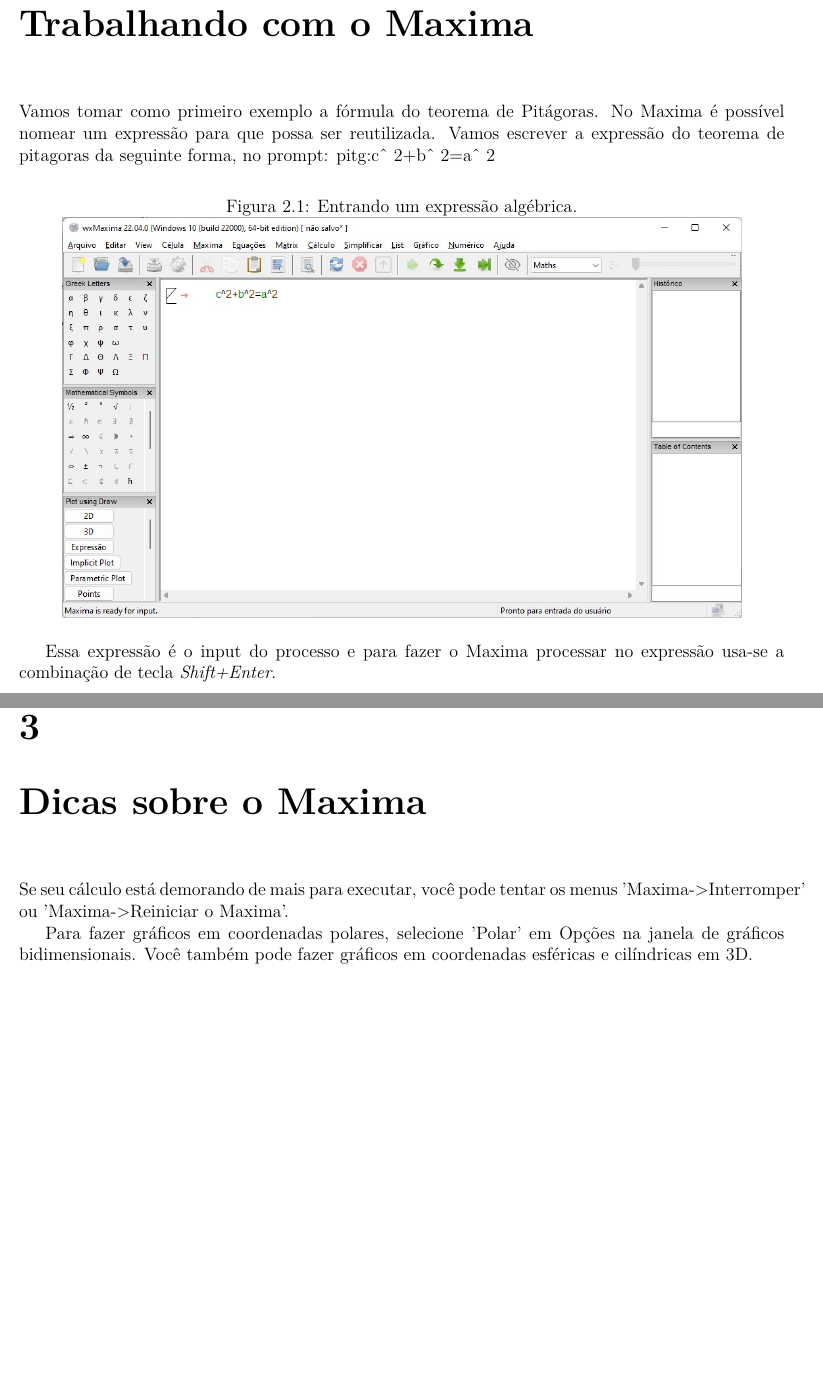
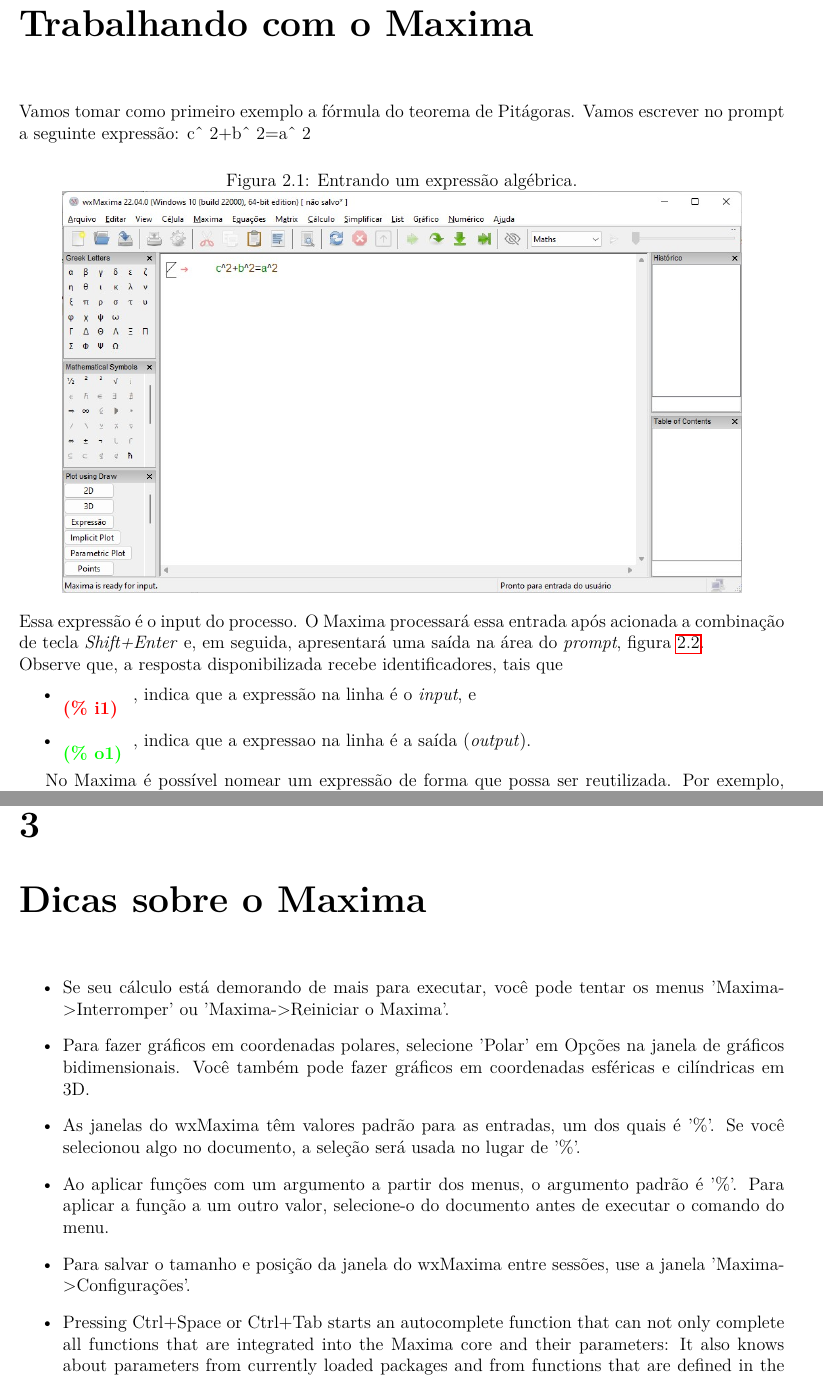
Before and after one commit to elielzer/latex, a LaTeX book (book-template.tex): two parts of pages 23 and 25 of 25 before the commit and two parts of pages 23 and 27 of 27 after it, joined at a grey line, cut so that both start at the same text, the shorter picture padded with empty space. Compiled offline with pdfLaTeX.

Commit message:
Atualiações 20220904

```diff
--- a/book-template.tex
+++ b/book-template.tex
@@ -350,8 +350,7 @@
 Até agora nos ativemos a apresentar generalidades que subsidiarão o leitor durante sua jornada no aprendizado ou mesmo na utilização das técnica aqui apresntadas de simulação no Maxima. Assunto que será objeto dos próximos capítulos.
 
 \chapter{Trabalhando com o Maxima}
-
-\noindent Vamos tomar como primeiro exemplo a fórmula do teorema de Pitágoras. No Maxima é possível nomear um expressão para que possa ser reutilizada. Vamos escrever a expressão do teorema de pitagoras da seguinte forma, no prompt: \mathrm{pitg:c\^\ 2+b\^\ 2=a\^\ 2}
+Vamos tomar como primeiro exemplo a fórmula do teorema de Pitágoras. Vamos escrever no prompt a seguinte expressão: \textrm{c\^\ 2+b\^\ 2=a\^\ 2}
 
 	\begin{figure}[htbp!]
     \centering
@@ -362,5 +361,5 @@
 	%\end{Center}
 \end{figure}
 
-Essa expressão é o input do processo e para fazer o Maxima processar no expressão usa-se a combinação de tecla \emph{Shift+Enter}.
+\noindent Essa expressão é o input do processo. O Maxima processará essa entrada após acionada a combinação de tecla \emph{Shift+Enter} e, em seguida, apresentará uma saída na área do \emph{prompt}, figura \ref{fig:pitagoras-2}.
 
@@ -367 +374,10 @@
+\noindent Observe que, a resposta disponibilizada recebe identificadores, tais que
+\begin{itemize}
+\item \begin{minipage}[t]{4.000000em}\color{red}\bfseries (\% i1)
+\end{minipage}, indica que a expressão na linha é o \emph{input}, e
+%%%%
+\item \begin{minipage}[t]{4.000000em}\color{green}\bfseries (\% o1)
+\end{minipage}, indica que a expressao na linha é a saída (\emph{output}).
+\end{itemize}
 
+No Maxima é possível nomear um expressão de forma que possa ser reutilizada. Por exemplo, escrevendo no prompt a seguinte expressão: \textrm{pitg:c\^\ 2+b\^\ 2=a\^\ 2} e observar o resultado disso na figura \ref{fig:pitagoras-3}.
@@ -371,6 +406,10 @@
-Se seu cálculo está demorando de mais para executar, você pode tentar os menus 'Maxima->Interromper' ou 'Maxima->Reiniciar o Maxima'.
-
-Para fazer gráficos em coordenadas polares, selecione 'Polar' em Opções na janela de gráficos bidimensionais. Você também pode fazer gráficos em coordenadas esféricas e cilíndricas em 3D.
-
+\begin{itemize}
+	\item Se seu cálculo está demorando de mais para executar, você pode tentar os menus 'Maxima->Interromper' ou 'Maxima->Reiniciar o Maxima'.
+	\item Para fazer gráficos em coordenadas polares, selecione 'Polar' em Opções na janela de gráficos bidimensionais. Você também pode fazer gráficos em coordenadas esféricas e cilíndricas em 3D.
+	\item As janelas do wxMaxima têm valores padrão para as entradas, um dos quais é '\%'. Se você selecionou algo no documento, a seleção será usada no lugar de '\%'.
+	\item Ao aplicar funções com um argumento a partir dos menus, o argumento padrão é '\%'. Para aplicar a função a um outro valor, selecione-o do documento antes de executar o comando do menu.
+	\item Para salvar o tamanho e posição da janela do wxMaxima entre sessões, use a janela 'Maxima->Configurações'.
+	\item Pressing Ctrl+Space or Ctrl+Tab starts an autocomplete function that can not only complete all functions that are integrated into the Maxima core and their parameters: It also knows about parameters from currently loaded packages and from functions that are defined in the current file.
+\end{itemize}
 
 \end{document}
```
Also changed, not shown: book-template.pdf, pitagoras-2.jpg (added), pitagoras-3.jpg (added), pitagoras-4.jpg (added), book-template.tex (31 more changed lines), 6 other files.
